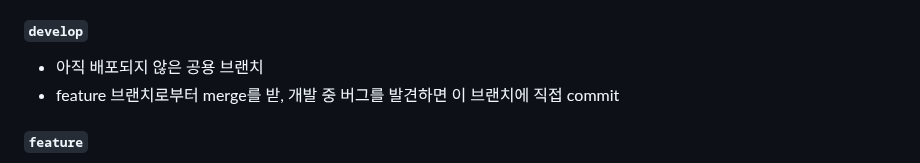
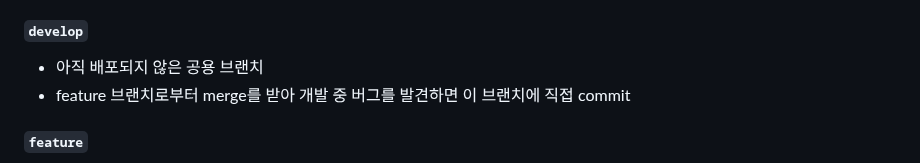
Before and after one commit to BBARRY-Lee/Emotion-subtitle, a Markdown page: README.md, the part around the change. Drawn GitHub-style.

```diff
--- a/README.md
+++ b/README.md
@@ -71,7 +71,7 @@ Muti-modal 감정 분류를 통한 감정이 반영된 자막 합성 서비스
 
 #### `develop`
 - 아직 배포되지 않은 공용 브랜치
-- feature 브랜치로부터 merge를 받, 개발 중 버그를 발견하면 이 브랜치에 직접 commit
+- feature 브랜치로부터 merge를 받아 개발 중 버그를 발견하면 이 브랜치에 직접 commit
 
 #### `feature`
 - 새로운 기능 개발을 하는 브랜치
```
